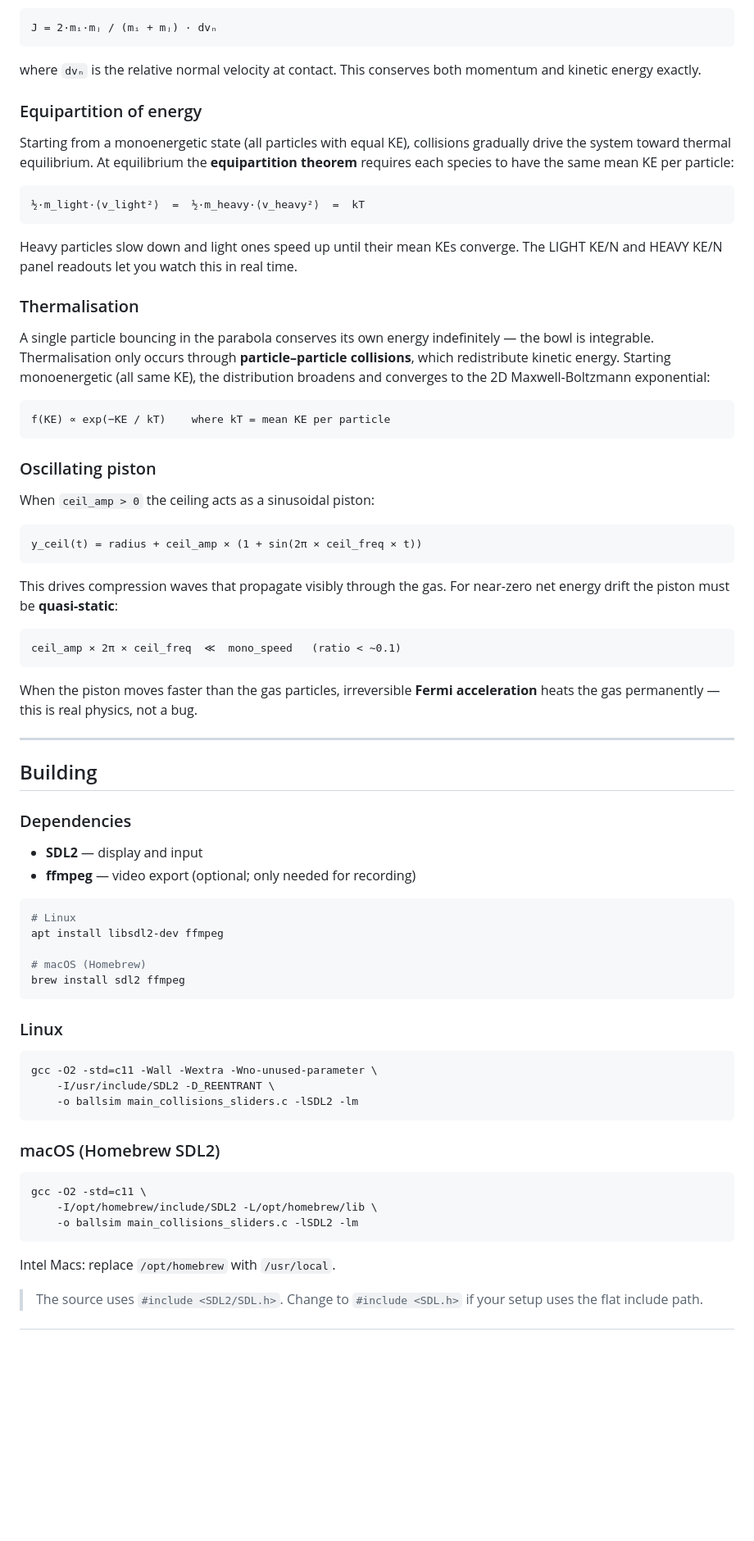
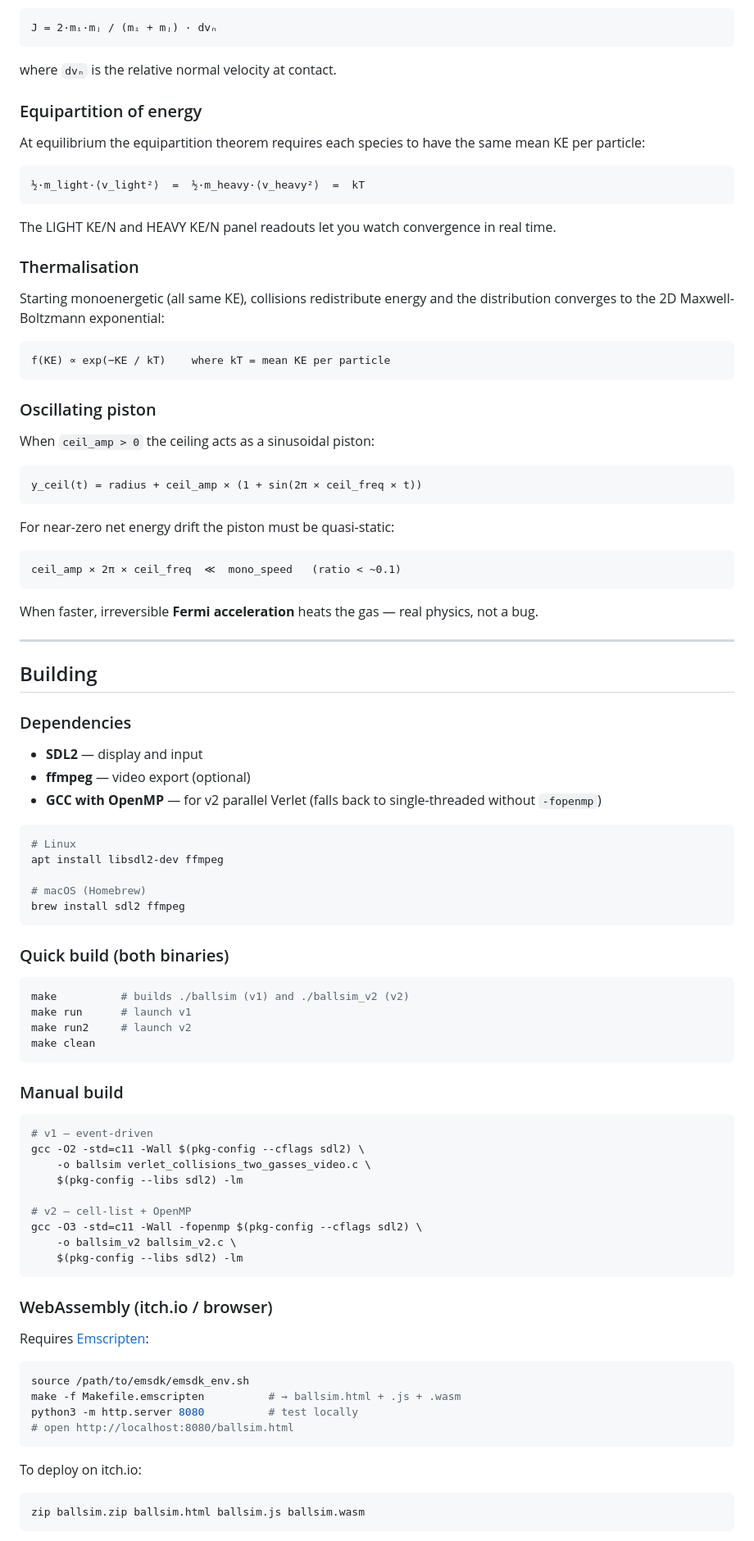
Before and after one commit to micomrkaic/Verlet-2Gasses-Simulation, a Markdown page: README.md, the part around one of its changes. Shown at 82% size. Rendered like a GitHub page; blank space fills up the shorter version.

````diff
--- a/README.md
+++ b/README.md
@@ -57,31 +94,24 @@ Elastic collisions between unequal masses use the correct impulse formula:
 J = 2·mᵢ·mⱼ / (mᵢ + mⱼ) · dvₙ
 ```
 
-where `dvₙ` is the relative normal velocity at contact. This conserves both
-momentum and kinetic energy exactly.
+where `dvₙ` is the relative normal velocity at contact.
 
 ### Equipartition of energy
 
-Starting from a monoenergetic state (all particles with equal KE), collisions
-gradually drive the system toward thermal equilibrium. At equilibrium the
-**equipartition theorem** requires each species to have the same mean KE per
-particle:
+At equilibrium the equipartition theorem requires each species to have the
+same mean KE per particle:
 
 ```
 ½·m_light·⟨v_light²⟩  =  ½·m_heavy·⟨v_heavy²⟩  =  kT
 ```
 
-Heavy particles slow down and light ones speed up until their mean KEs
-converge. The LIGHT KE/N and HEAVY KE/N panel readouts let you watch this
-in real time.
+The LIGHT KE/N and HEAVY KE/N panel readouts let you watch convergence in
+real time.
 
 ### Thermalisation
 
-A single particle bouncing in the parabola conserves its own energy
-indefinitely — the bowl is integrable. Thermalisation only occurs through
-**particle–particle collisions**, which redistribute kinetic energy. Starting
-monoenergetic (all same KE), the distribution broadens and converges to the
-2D Maxwell-Boltzmann exponential:
+Starting monoenergetic (all same KE), collisions redistribute energy and the
+distribution converges to the 2D Maxwell-Boltzmann exponential:
 
 ```
 f(KE) ∝ exp(−KE / kT)    where kT = mean KE per particle
@@ -95,15 +125,14 @@ When `ceil_amp > 0` the ceiling acts as a sinusoidal piston:
 y_ceil(t) = radius + ceil_amp × (1 + sin(2π × ceil_freq × t))
 ```
 
-This drives compression waves that propagate visibly through the gas. For
-near-zero net energy drift the piston must be **quasi-static**:
+For near-zero net energy drift the piston must be quasi-static:
 
 ```
 ceil_amp × 2π × ceil_freq  ≪  mono_speed   (ratio < ~0.1)
 ```
 
-When the piston moves faster than the gas particles, irreversible **Fermi
-acceleration** heats the gas permanently — this is real physics, not a bug.
+When faster, irreversible **Fermi acceleration** heats the gas — real
+physics, not a bug.
 
 ---
 
@@ -112,7 +141,9 @@ acceleration** heats the gas permanently — this is real physics, not a bug.
 ### Dependencies
 
 - **SDL2** — display and input
-- **ffmpeg** — video export (optional; only needed for recording)
+- **ffmpeg** — video export (optional)
+- **GCC with OpenMP** — for v2 parallel Verlet (falls back to
+  single-threaded without `-fopenmp`)
 
 ```bash
 # Linux
@@ -122,23 +153,43 @@ apt install libsdl2-dev ffmpeg
 brew install sdl2 ffmpeg
 ```
 
-### Linux
+### Quick build (both binaries)
 
 ```bash
-gcc -O2 -std=c11 -Wall -Wextra -Wno-unused-parameter \
-    -I/usr/include/SDL2 -D_REENTRANT \
-    -o ballsim main_collisions_sliders.c -lSDL2 -lm
+make          # builds ./ballsim (v1) and ./ballsim_v2 (v2)
+make run      # launch v1
+make run2     # launch v2
+make clean
 ```
 
-### macOS (Homebrew SDL2)
+### Manual build
 
 ```bash
-gcc -O2 -std=c11 \
-    -I/opt/homebrew/include/SDL2 -L/opt/homebrew/lib \
-    -o ballsim main_collisions_sliders.c -lSDL2 -lm
+# v1 — event-driven
+gcc -O2 -std=c11 -Wall $(pkg-config --cflags sdl2) \
+    -o ballsim verlet_collisions_two_gasses_video.c \
+    $(pkg-config --libs sdl2) -lm
+
+# v2 — cell-list + OpenMP
+gcc -O3 -std=c11 -Wall -fopenmp $(pkg-config --cflags sdl2) \
+    -o ballsim_v2 ballsim_v2.c \
+    $(pkg-config --libs sdl2) -lm
 ```
 
-Intel Macs: replace `/opt/homebrew` with `/usr/local`.
+### WebAssembly (itch.io / browser)
 
-> The source uses `#include <SDL2/SDL.h>`. Change to `#include <SDL.h>` if
-> your setup uses the flat include path.
+Requires [Emscripten](https://emscripten.org/docs/getting_started/downloads.html):
+
+```bash
+source /path/to/emsdk/emsdk_env.sh
+make -f Makefile.emscripten          # → ballsim.html + .js + .wasm
+python3 -m http.server 8080          # test locally
+# open http://localhost:8080/ballsim.html
+```
+
+To deploy on itch.io:
+
+```bash
+zip ballsim.zip ballsim.html ballsim.js ballsim.wasm
+```
+
````
Also changed, not shown: other parts of README.md (+142 -120 lines).
